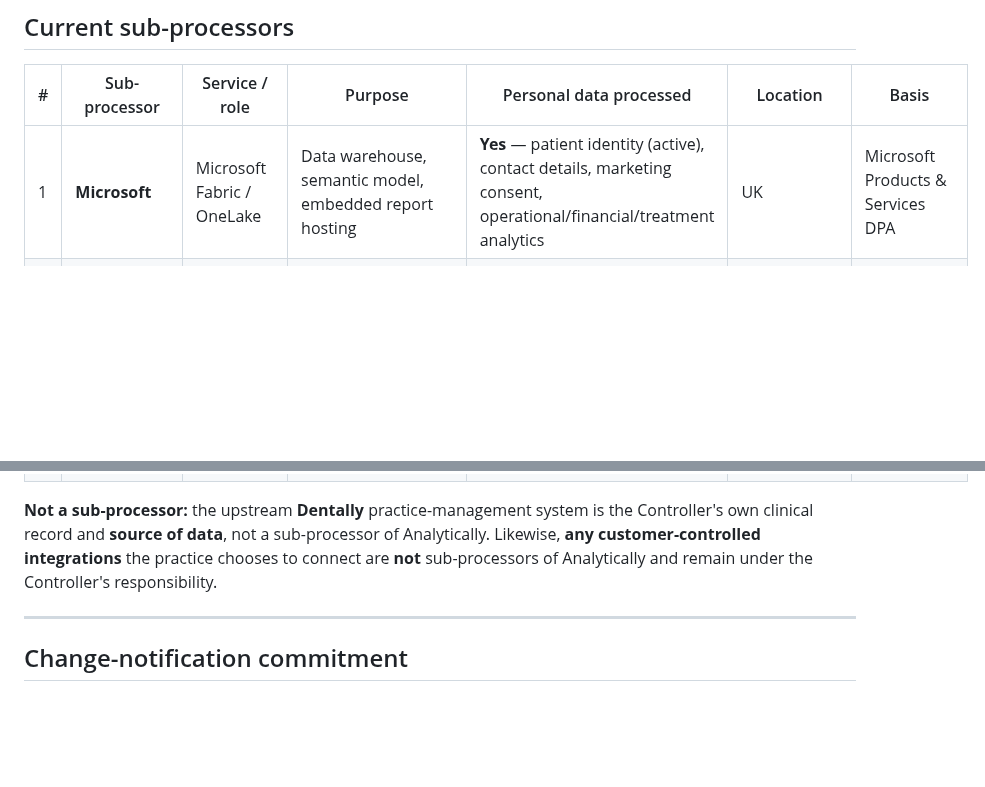
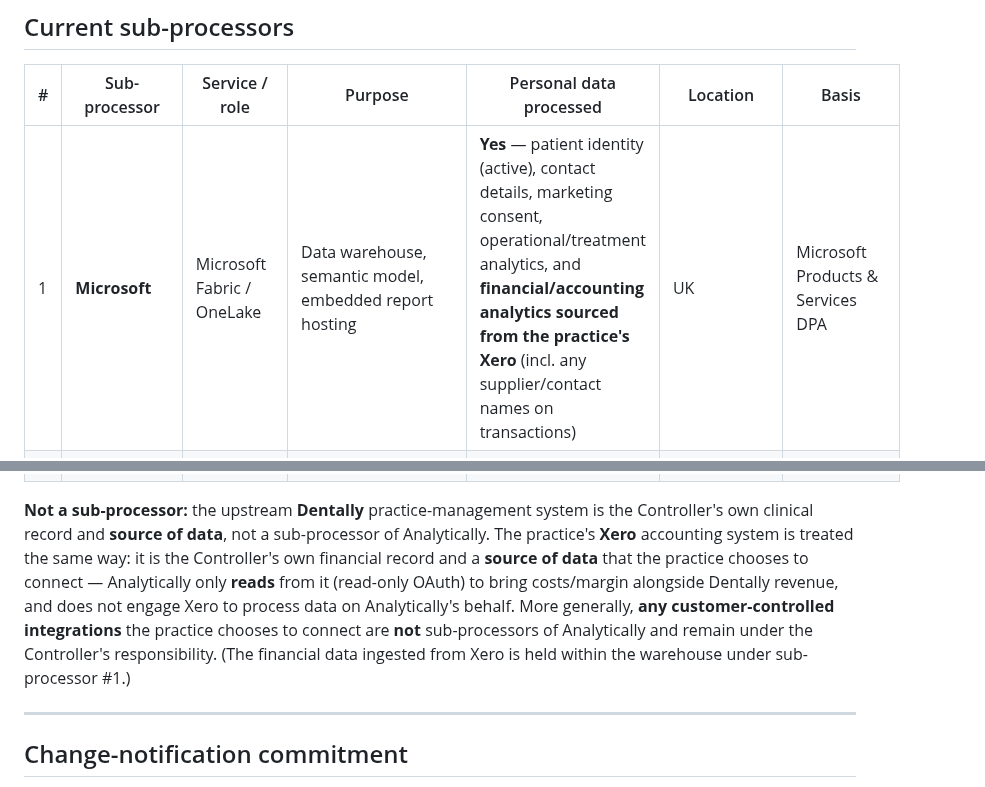
Before and after one commit to aihigginson/dentally, a Markdown page: SUB_PROCESSOR_REGISTER.md, 2 parts joined by grey strips. Rendered like a GitHub page; blank space fills up the shorter version.

```diff
--- a/SUB_PROCESSOR_REGISTER.md
+++ b/SUB_PROCESSOR_REGISTER.md
@@ -17,7 +17,7 @@ appropriate UK GDPR transfer mechanism.**
 
 | # | Sub-processor | Service / role | Purpose | Personal data processed | Location | Basis |
 |---|---|---|---|---|---|---|
-| 1 | **Microsoft** | Microsoft Fabric / OneLake | Data warehouse, semantic model, embedded report hosting | **Yes** — patient identity (active), contact details, marketing consent, operational/financial/treatment analytics | UK | Microsoft Products & Services DPA |
+| 1 | **Microsoft** | Microsoft Fabric / OneLake | Data warehouse, semantic model, embedded report hosting | **Yes** — patient identity (active), contact details, marketing consent, operational/treatment analytics, and **financial/accounting analytics sourced from the practice's Xero** (incl. any supplier/contact names on transactions) | UK | Microsoft Products & Services DPA |
 | 2 | **Microsoft** | Azure (Container Apps + resource group) | Application & API hosting | **Yes** — tenant-scoped data served/rendered in transit to authenticated users | UK | Microsoft Products & Services DPA |
 | 3 | **Microsoft** | Entra ID | Authentication & identity / access management | **Yes** — staff/user account identifiers & sign-in metadata; **not** patient data | UK / EU (Microsoft identity platform) | Microsoft Products & Services DPA |
 | 4 | **GitHub** (a Microsoft company) | GitHub + GitHub Actions | Source control & CI/CD deployment automation | **No patient data** — application code, configuration & deployment pipelines only (prod deploys via OIDC) | — | GitHub DPA |
@@ -26,8 +26,13 @@ appropriate UK GDPR transfer mechanism.**
 
 **Not a sub-processor:** the upstream **Dentally** practice-management system is the
 Controller's own clinical record and **source of data**, not a sub-processor of Analytically.
-Likewise, **any customer-controlled integrations** the practice chooses to connect are
+The practice's **Xero** accounting system is treated the same way: it is the Controller's
+own financial record and a **source of data** that the practice chooses to connect —
+Analytically only **reads** from it (read-only OAuth) to bring costs/margin alongside
+Dentally revenue, and does not engage Xero to process data on Analytically's behalf.
+More generally, **any customer-controlled integrations** the practice chooses to connect are
 **not** sub-processors of Analytically and remain under the Controller's responsibility.
+(The financial data ingested from Xero is held within the warehouse under sub-processor #1.)
 
 ---
 
```
Also changed, not shown: other parts of SUB_PROCESSOR_REGISTER.md (+1 -1 lines), DPA_SCHEDULE_1.md (+7 -0 lines), DPIA.md (+5 -3 lines).
